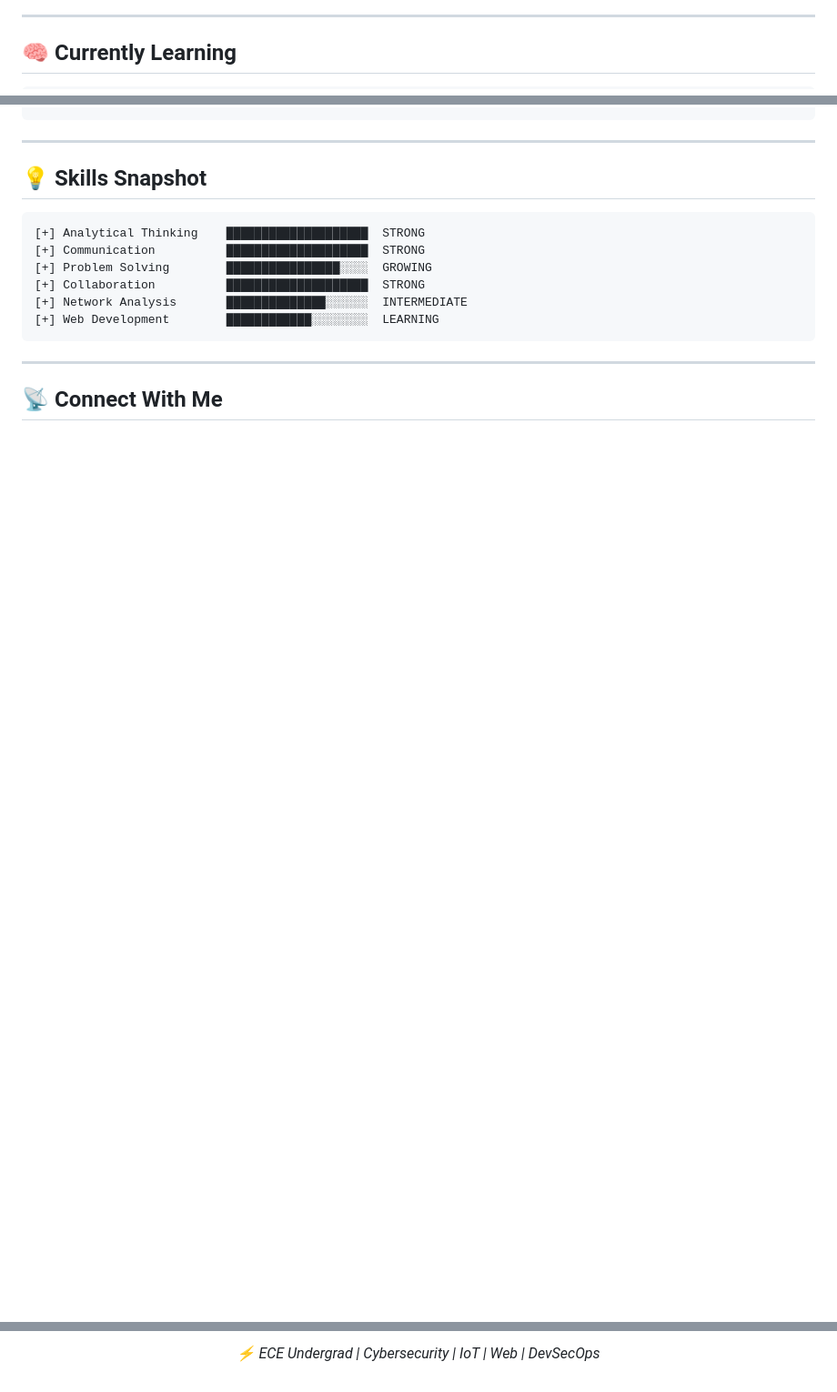
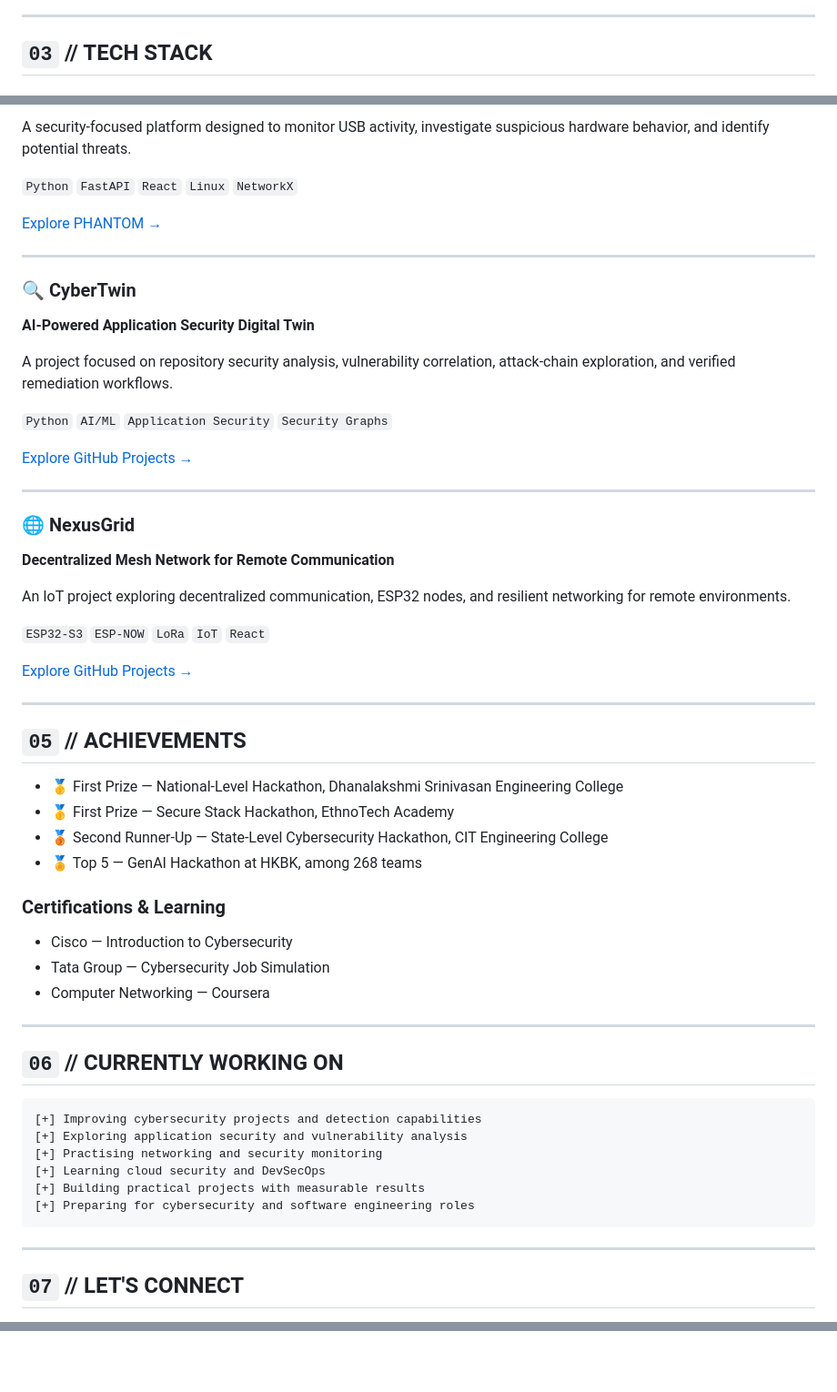
Before and after one commit to yashuhb18/yashuhb18, a Markdown page: README.md, 3 parts joined by grey strips. Shown at 91% size. Rendered like a GitHub page; blank space fills up the shorter version.

Commit message:
Revise profile and project details in README
Updated README.md to enhance personal profile and project descriptions.

````diff
--- a/README.md
+++ b/README.md
@@ -126,5 +89,5 @@ Location : India 🇮🇳
 
 ---
 
-## 🧠 Currently Learning
+## `03` // TECH STACK
 
@@ -138,21 +136,62 @@ roadmap = {
+A security-focused platform designed to monitor USB activity, investigate suspicious hardware behavior, and identify potential threats.
+
+`Python` `FastAPI` `React` `Linux` `NetworkX`
+
+[Explore PHANTOM →](https://github.com/yashuhb18/PHANTOM)
+
+---
+
+### 🔍 CyberTwin
+**AI-Powered Application Security Digital Twin**
+
+A project focused on repository security analysis, vulnerability correlation, attack-chain exploration, and verified remediation workflows.
+
+`Python` `AI/ML` `Application Security` `Security Graphs`
+
+[Explore GitHub Projects →](https://github.com/yashuhb18?tab=repositories)
+
+---
+
+### 🌐 NexusGrid
+**Decentralized Mesh Network for Remote Communication**
+
+An IoT project exploring decentralized communication, ESP32 nodes, and resilient networking for remote environments.
+
+`ESP32-S3` `ESP-NOW` `LoRa` `IoT` `React`
+
+[Explore GitHub Projects →](https://github.com/yashuhb18?tab=repositories)
+
+---
+
+## `05` // ACHIEVEMENTS
+
+- 🥇 First Prize — National-Level Hackathon, Dhanalakshmi Srinivasan Engineering College
+- 🥇 First Prize — Secure Stack Hackathon, EthnoTech Academy
+- 🥉 Second Runner-Up — State-Level Cybersecurity Hackathon, CIT Engineering College
+- 🏅 Top 5 — GenAI Hackathon at HKBK, among 268 teams
+
+### Certifications & Learning
+
+- Cisco — Introduction to Cybersecurity
+- Tata Group — Cybersecurity Job Simulation
+- Computer Networking — Coursera
+
+---
+
+## `06` // CURRENTLY WORKING ON
+
+```text
+[+] Improving cybersecurity projects and detection capabilities
+[+] Exploring application security and vulnerability analysis
+[+] Practising networking and security monitoring
+[+] Learning cloud security and DevSecOps
+[+] Building practical projects with measurable results
+[+] Preparing for cybersecurity and software engineering roles
 ```
 
 ---
 
-## 💡 Skills Snapshot
-
-```
-[+] Analytical Thinking    ████████████████████  STRONG
-[+] Communication          ████████████████████  STRONG
-[+] Problem Solving        ████████████████░░░░  GROWING
-[+] Collaboration          ████████████████████  STRONG
-[+] Network Analysis       ██████████████░░░░░░  INTERMEDIATE
-[+] Web Development        ████████████░░░░░░░░  LEARNING
-```
-
----
-
-## 📡 Connect With Me
+## `07` // LET'S CONNECT
 
 <div align="center">
 
@@ -178,3 +220,0 @@ roadmap = {
-*⚡ ECE Undergrad | Cybersecurity | IoT | Web | DevSecOps*
-
-</div>
````
Also changed, not shown: other parts of README.md (+128 -126 lines).
